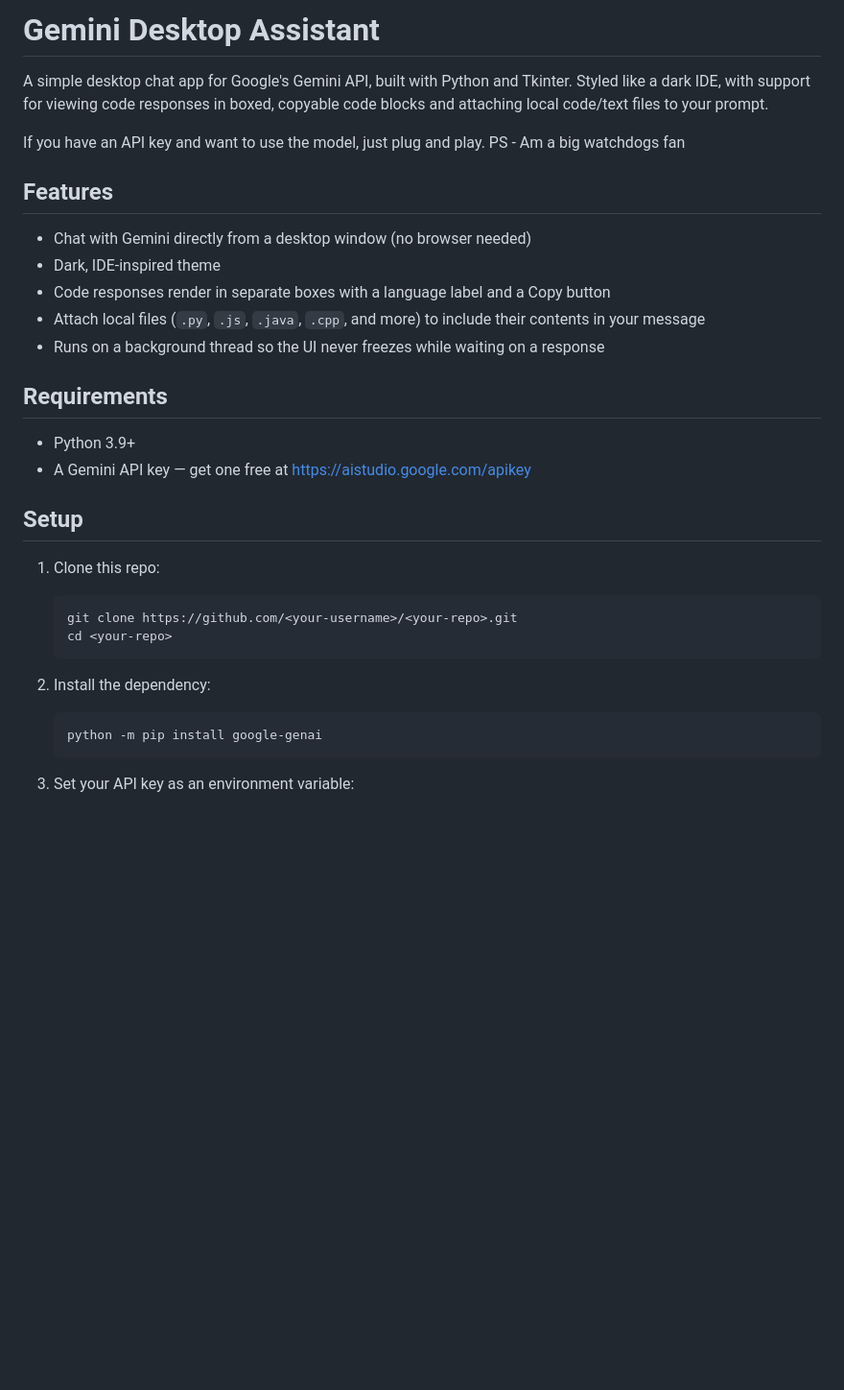
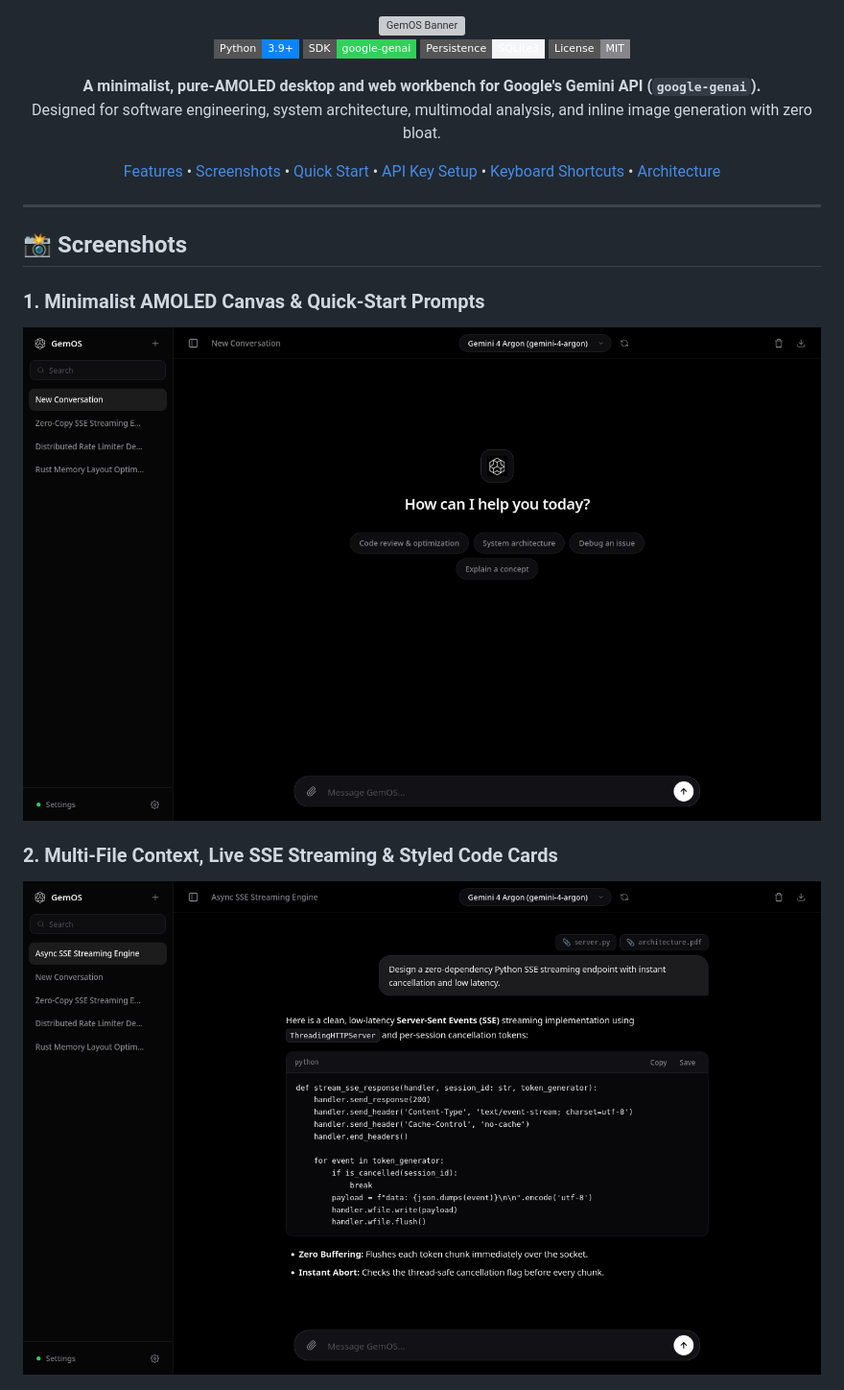
Before and after one commit to MrVenomWolf/GemOS_NewUI, a Markdown page: README.md, the part around the change printed below. Shown: that part at 96% size. Rendered like a GitHub page; pictures changed too: assets/screenshot-chat.png (added), assets/screenshot-home.png (added); badges without logos; blank space fills up the shorter version; grey boxes are pictures that could not be loaded.

````diff
--- a/README.md
+++ b/README.md
@@ -1,38 +1,32 @@
-# Gemini Desktop Assistant
+<div align="center">
 
-A simple desktop chat app for Google's Gemini API, built with Python and Tkinter.
-Styled like a dark IDE, with support for viewing code responses in boxed,
-copyable code blocks and attaching local code/text files to your prompt.
+<img src="assets/banner.svg" alt="GemOS Banner" width="100%" />
 
-If you have an API key and want to use the model, just plug and play.
-PS - Am a big watchdogs fan
+<br />
 
-## Features
+[![Python 3.9+](https://img.shields.io/badge/Python-3.9%2B-0a84ff?style=flat-square&logo=python&logoColor=white)](https://www.python.org/)
+[![Google GenAI SDK](https://img.shields.io/badge/SDK-google--genai-30d158?style=flat-square&logo=google&logoColor=white)](https://ai.google.dev/)
+[![Storage](https://img.shields.io/badge/Persistence-SQLite3-f5f5f7?style=flat-square&logo=sqlite&logoColor=white)](#architecture)
+[![License: MIT](https://img.shields.io/badge/License-MIT-86868b?style=flat-square)](LICENSE)
 
-- Chat with Gemini directly from a desktop window (no browser needed)
-- Dark, IDE-inspired theme
-- Code responses render in separate boxes with a language label and a Copy button
-- Attach local files (`.py`, `.js`, `.java`, `.cpp`, and more) to include their
-  contents in your message
-- Runs on a background thread so the UI never freezes while waiting on a response
+**A minimalist, pure-AMOLED desktop and web workbench for Google's Gemini API (`google-genai`).**
+Designed for software engineering, system architecture, multimodal analysis, and inline image generation with zero bloat.
 
-## Requirements
+[Features](#-features) • [Screenshots](#-screenshots) • [Quick Start](#-quick-start) • [API Key Setup](#-api-key-configuration) • [Keyboard Shortcuts](#-keyboard-shortcuts) • [Architecture](#-architecture)
 
-- Python 3.9+
-- A Gemini API key — get one free at https://aistudio.google.com/apikey
+</div>
 
-## Setup
+---
 
-1. Clone this repo:
-   ```
-   git clone https://github.com/<your-username>/<your-repo>.git
-   cd <your-repo>
-   ```
+## 📸 Screenshots
 
-2. Install the dependency:
-   ```
-   python -m pip install google-genai
-   ```
+### 1. Minimalist AMOLED Canvas & Quick-Start Prompts
+<p align="center">
+  <img src="assets/screenshot-home.png" alt="GemOS Home Canvas" width="100%" />
+</p>
 
-3. Set your API key as an environment variable:
+### 2. Multi-File Context, Live SSE Streaming & Styled Code Cards
+<p align="center">
+  <img src="assets/screenshot-chat.png" alt="GemOS Code & File Analysis" width="100%" />
+</p>
 
````
Also changed, not shown: other parts of README.md (+103 -30 lines), assets/screenshot-settings.png (added), 12 other files.
